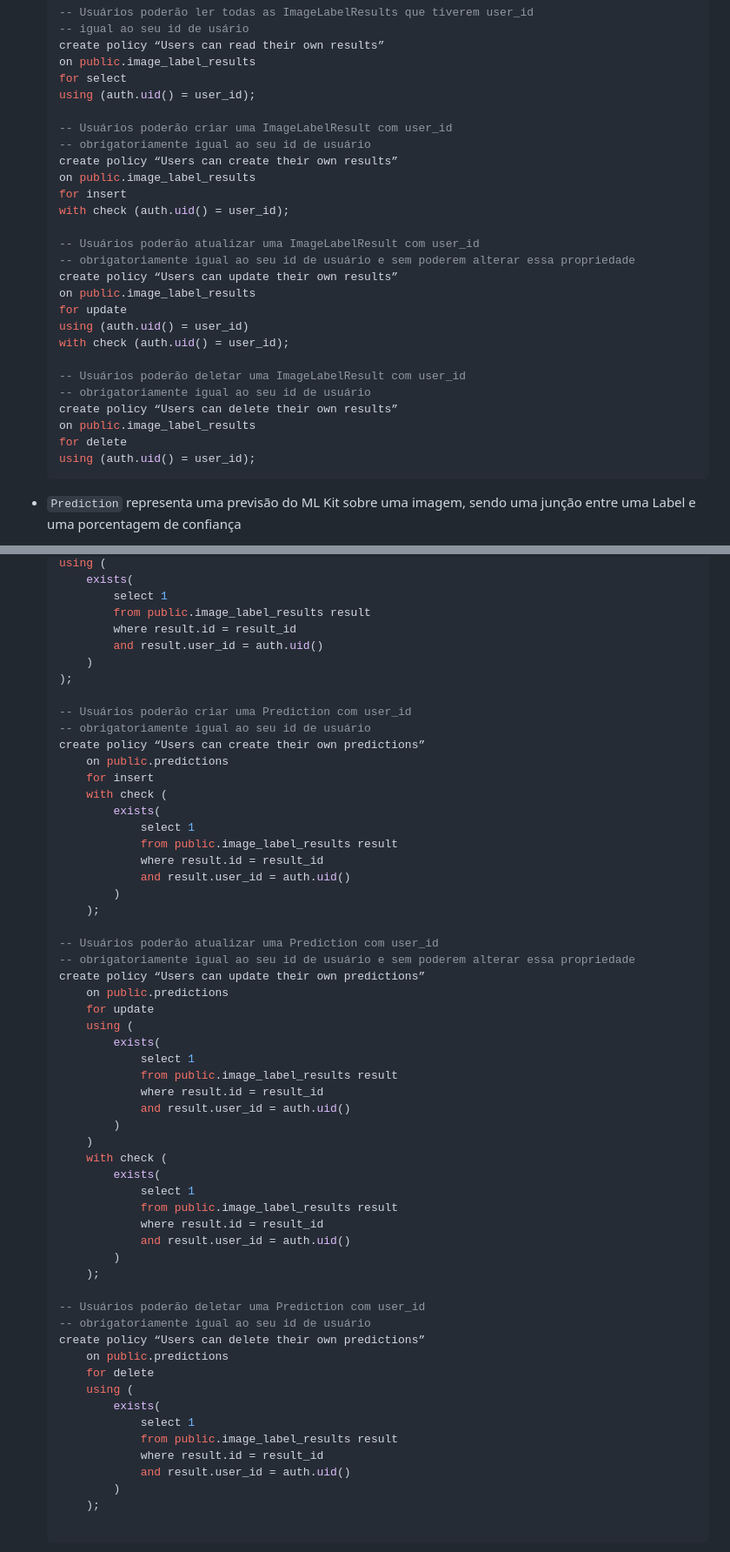
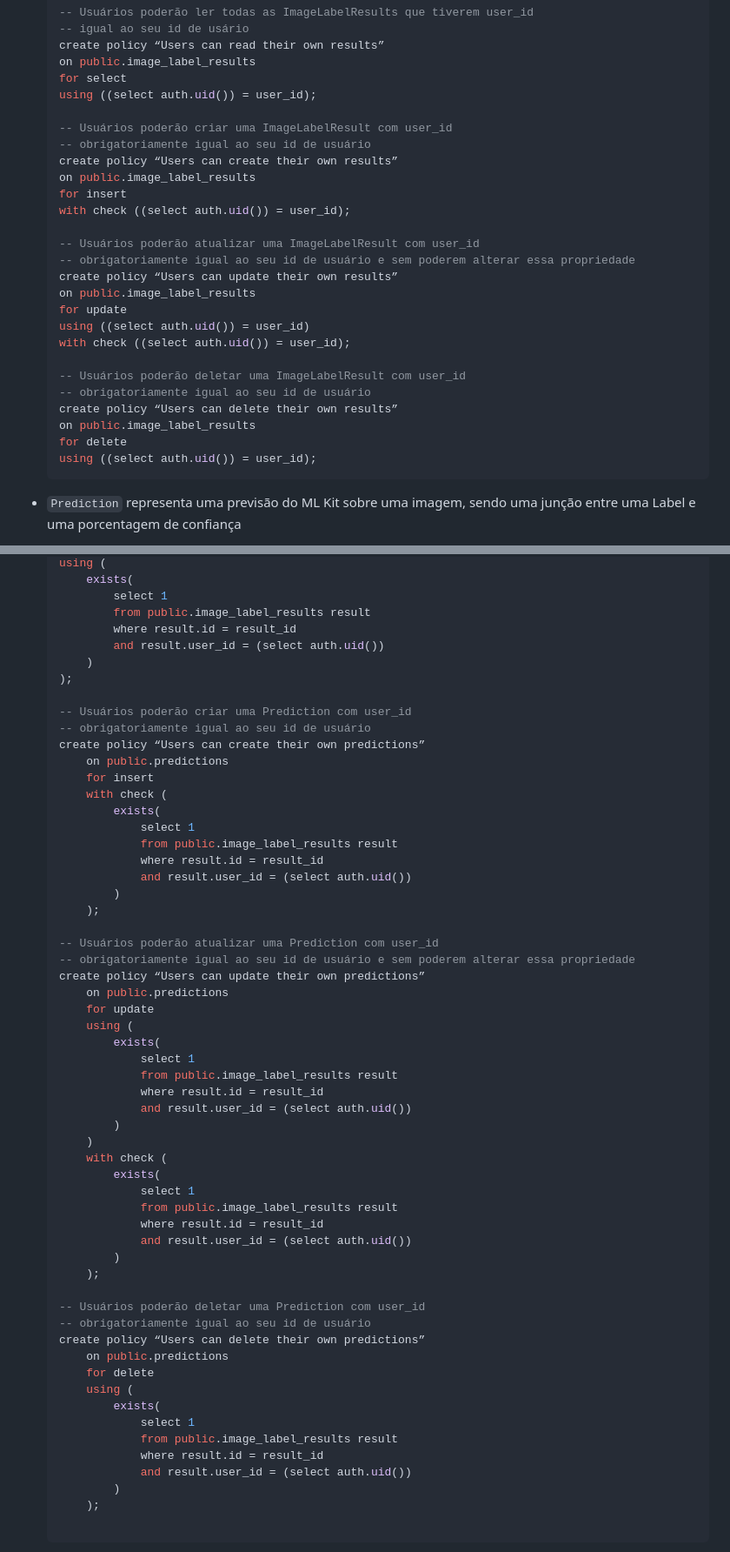
Before and after one commit to kobe-arthurlopes/sprint4, a Markdown page: README.md, 2 parts joined by grey strips. Shown: that part at 87% size. Drawn GitHub-style; folded sections open.

Commit message:
docs: update README.md

````diff
--- a/README.md
+++ b/README.md
@@ -255,29 +255,29 @@ do <a href="https://developers.google.com/ml-kit" target="_blank">Google ML Kit<
 	create policy “Users can read their own results”
 	on public.image_label_results
 	for select
-	using (auth.uid() = user_id);
+	using ((select auth.uid()) = user_id);
 
 	-- Usuários poderão criar uma ImageLabelResult com user_id
 	-- obrigatoriamente igual ao seu id de usuário
 	create policy “Users can create their own results”
 	on public.image_label_results
 	for insert
-	with check (auth.uid() = user_id);
+	with check ((select auth.uid()) = user_id);
 
 	-- Usuários poderão atualizar uma ImageLabelResult com user_id
 	-- obrigatoriamente igual ao seu id de usuário e sem poderem alterar essa propriedade
 	create policy “Users can update their own results”
 	on public.image_label_results
 	for update
-	using (auth.uid() = user_id)
-	with check (auth.uid() = user_id);
+	using ((select auth.uid()) = user_id)
+	with check ((select auth.uid()) = user_id);
 
  	-- Usuários poderão deletar uma ImageLabelResult com user_id
 	-- obrigatoriamente igual ao seu id de usuário
 	create policy “Users can delete their own results”
 	on public.image_label_results
 	for delete
-	using (auth.uid() = user_id);
+	using ((select auth.uid()) = user_id);
 	```
 
   </details>
@@ -327,7 +327,7 @@ do <a href="https://developers.google.com/ml-kit" target="_blank">Google ML Kit<
   			select 1
   			from public.image_label_results result
   			where result.id = result_id
-  			and result.user_id = auth.uid()
+  			and result.user_id = (select auth.uid())
  		)
 	);
 
@@ -341,7 +341,7 @@ do <a href="https://developers.google.com/ml-kit" target="_blank">Google ML Kit<
 	  			select 1
 	  			from public.image_label_results result
 	  			where result.id = result_id
-	  			and result.user_id = auth.uid()
+	  			and result.user_id = (select auth.uid())
 	 		)
 		);
 
@@ -355,7 +355,7 @@ do <a href="https://developers.google.com/ml-kit" target="_blank">Google ML Kit<
 	 			select 1
 	  			from public.image_label_results result
 	  			where result.id = result_id
-	 			and result.user_id = auth.uid()
+	 			and result.user_id = (select auth.uid())
 	 		)
 		)
 		with check (
@@ -363,7 +363,7 @@ do <a href="https://developers.google.com/ml-kit" target="_blank">Google ML Kit<
 	  			select 1
 	  			from public.image_label_results result
 	  			where result.id = result_id
-	  			and result.user_id = auth.uid()
+	  			and result.user_id = (select auth.uid())
 	 		)
 		);
 
@@ -377,7 +377,7 @@ do <a href="https://developers.google.com/ml-kit" target="_blank">Google ML Kit<
 	  			select 1
 	  			from public.image_label_results result
 	  			where result.id = result_id
-	  			and result.user_id = auth.uid()
+	  			and result.user_id = (select auth.uid())
 	 		)
 		);
 
````
